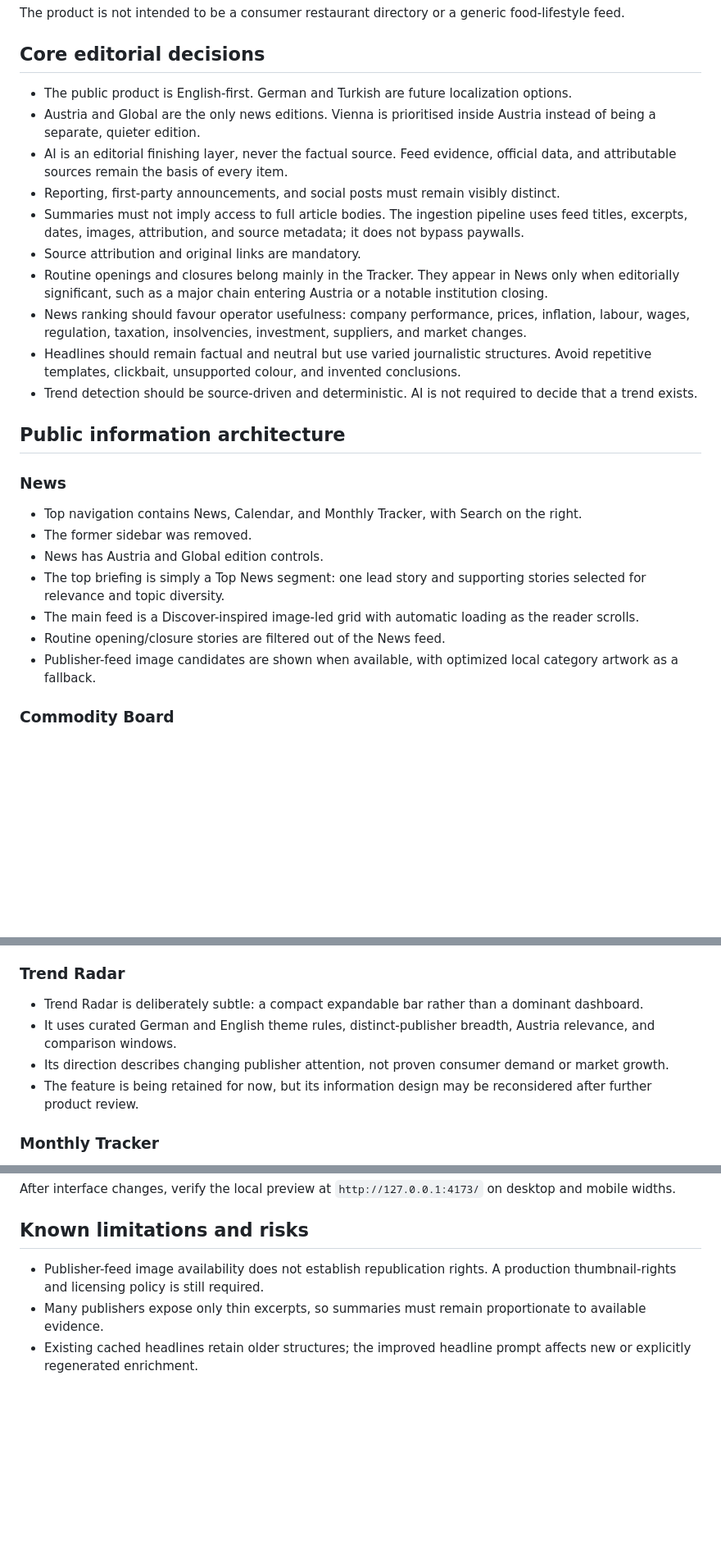
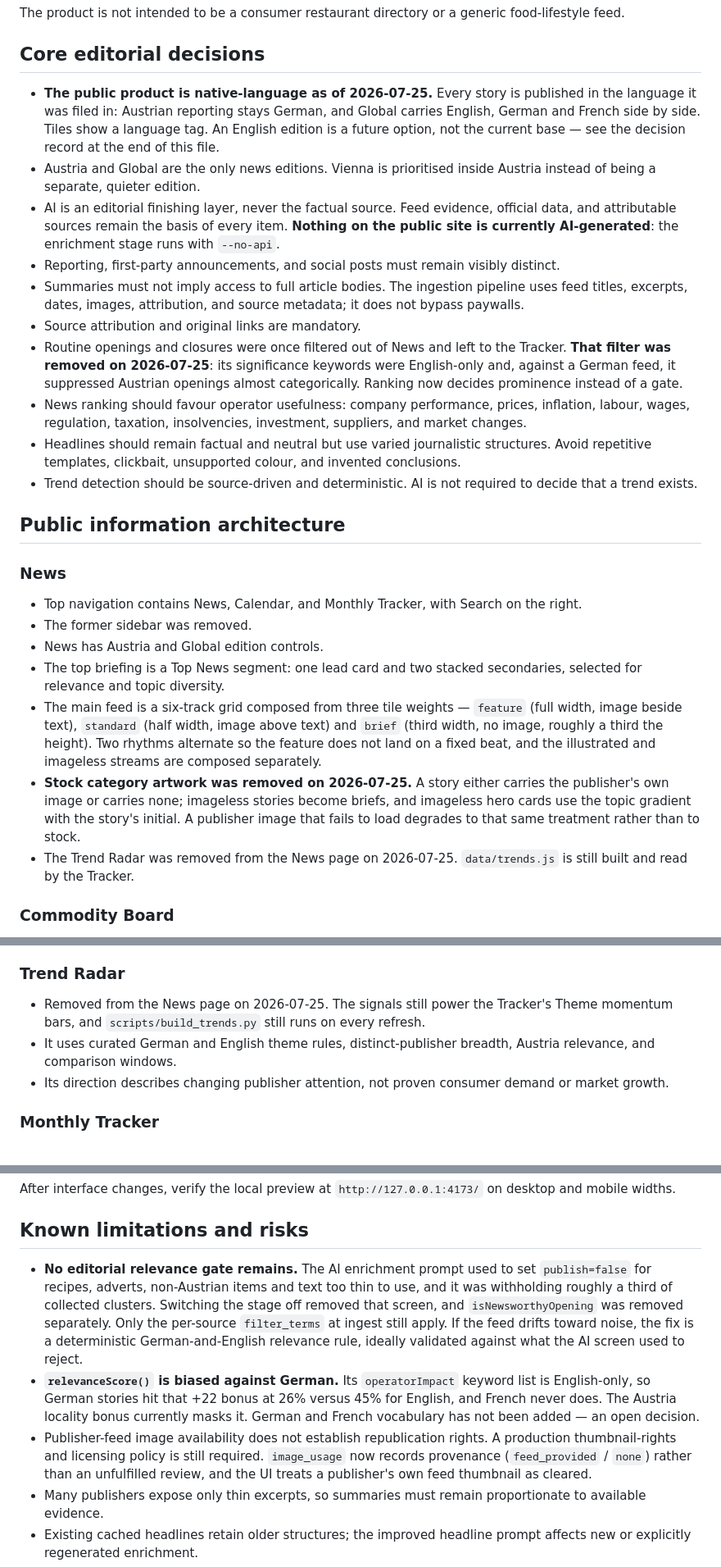
Before and after one commit to caktugan/gastro-news-website, a Markdown page: docs/PROJECT_HANDOFF.md, 3 parts joined by grey strips. Shown at 82% size. Drawn GitHub-style; blank space fills up the shorter version.

```diff
--- a/docs/PROJECT_HANDOFF.md
+++ b/docs/PROJECT_HANDOFF.md
@@ -27,13 +27,13 @@ The product is not intended to be a consumer restaurant directory or a generic f
 
 ## Core editorial decisions
 
-- The public product is English-first. German and Turkish are future localization options.
+- **The public product is native-language as of 2026-07-25.** Every story is published in the language it was filed in: Austrian reporting stays German, and Global carries English, German and French side by side. Tiles show a language tag. An English edition is a future option, not the current base — see the decision record at the end of this file.
 - Austria and Global are the only news editions. Vienna is prioritised inside Austria instead of being a separate, quieter edition.
-- AI is an editorial finishing layer, never the factual source. Feed evidence, official data, and attributable sources remain the basis of every item.
+- AI is an editorial finishing layer, never the factual source. Feed evidence, official data, and attributable sources remain the basis of every item. **Nothing on the public site is currently AI-generated**: the enrichment stage runs with `--no-api`.
 - Reporting, first-party announcements, and social posts must remain visibly distinct.
 - Summaries must not imply access to full article bodies. The ingestion pipeline uses feed titles, excerpts, dates, images, attribution, and source metadata; it does not bypass paywalls.
 - Source attribution and original links are mandatory.
-- Routine openings and closures belong mainly in the Tracker. They appear in News only when editorially significant, such as a major chain entering Austria or a notable institution closing.
+- Routine openings and closures were once filtered out of News and left to the Tracker. **That filter was removed on 2026-07-25**: its significance keywords were English-only and, against a German feed, it suppressed Austrian openings almost categorically. Ranking now decides prominence instead of a gate.
 - News ranking should favour operator usefulness: company performance, prices, inflation, labour, wages, regulation, taxation, insolvencies, investment, suppliers, and market changes.
 - Headlines should remain factual and neutral but use varied journalistic structures. Avoid repetitive templates, clickbait, unsupported colour, and invented conclusions.
 - Trend detection should be source-driven and deterministic. AI is not required to decide that a trend exists.
@@ -45,10 +45,10 @@ The product is not intended to be a consumer restaurant directory or a generic f
 - Top navigation contains News, Calendar, and Monthly Tracker, with Search on the right.
 - The former sidebar was removed.
 - News has Austria and Global edition controls.
-- The top briefing is simply a Top News segment: one lead story and supporting stories selected for relevance and topic diversity.
-- The main feed is a Discover-inspired image-led grid with automatic loading as the reader scrolls.
-- Routine opening/closure stories are filtered out of the News feed.
-- Publisher-feed image candidates are shown when available, with optimized local category artwork as a fallback.
+- The top briefing is a Top News segment: one lead card and two stacked secondaries, selected for relevance and topic diversity.
+- The main feed is a six-track grid composed from three tile weights — `feature` (full width, image beside text), `standard` (half width, image above text) and `brief` (third width, no image, roughly a third the height). Two rhythms alternate so the feature does not land on a fixed beat, and the illustrated and imageless streams are composed separately.
+- **Stock category artwork was removed on 2026-07-25.** A story either carries the publisher's own image or carries none; imageless stories become briefs, and imageless hero cards use the topic gradient with the story's initial. A publisher image that fails to load degrades to that same treatment rather than to stock.
+- The Trend Radar was removed from the News page on 2026-07-25. `data/trends.js` is still built and read by the Tracker.
 
 ### Commodity Board
 
@@ -60,10 +60,9 @@ The product is not intended to be a consumer restaurant directory or a generic f
 
 ### Trend Radar
 
-- Trend Radar is deliberately subtle: a compact expandable bar rather than a dominant dashboard.
+- Removed from the News page on 2026-07-25. The signals still power the Tracker's Theme momentum bars, and `scripts/build_trends.py` still runs on every refresh.
 - It uses curated German and English theme rules, distinct-publisher breadth, Austria relevance, and comparison windows.
 - Its direction describes changing publisher attention, not proven consumer demand or market growth.
-- The feature is being retained for now, but its information design may be reconsidered after further product review.
 
 ### Monthly Tracker
 
@@ -146,7 +149,9 @@ After interface changes, verify the local preview at `http://127.0.0.1:4173/` on
 
 ## Known limitations and risks
 
-- Publisher-feed image availability does not establish republication rights. A production thumbnail-rights and licensing policy is still required.
+- **No editorial relevance gate remains.** The AI enrichment prompt used to set `publish=false` for recipes, adverts, non-Austrian items and text too thin to use, and it was withholding roughly a third of collected clusters. Switching the stage off removed that screen, and `isNewsworthyOpening` was removed separately. Only the per-source `filter_terms` at ingest still apply. If the feed drifts toward noise, the fix is a deterministic German-and-English relevance rule, ideally validated against what the AI screen used to reject.
+- **`relevanceScore()` is biased against German.** Its `operatorImpact` keyword list is English-only, so German stories hit that +22 bonus at 26% versus 45% for English, and French never does. The Austria locality bonus currently masks it. German and French vocabulary has not been added — an open decision.
+- Publisher-feed image availability does not establish republication rights. A production thumbnail-rights and licensing policy is still required. `image_usage` now records provenance (`feed_provided` / `none`) rather than an unfulfilled review, and the UI treats a publisher's own feed thumbnail as cleared.
 - Many publishers expose only thin excerpts, so summaries must remain proportionate to available evidence.
 - Existing cached headlines retain older structures; the improved headline prompt affects new or explicitly regenerated enrichment.
 - Social monitoring currently publishes a source directory rather than pretending that closed-platform posts have been ingested.
```
Also changed, not shown: other parts of docs/PROJECT_HANDOFF.md (+24 -10 lines).
